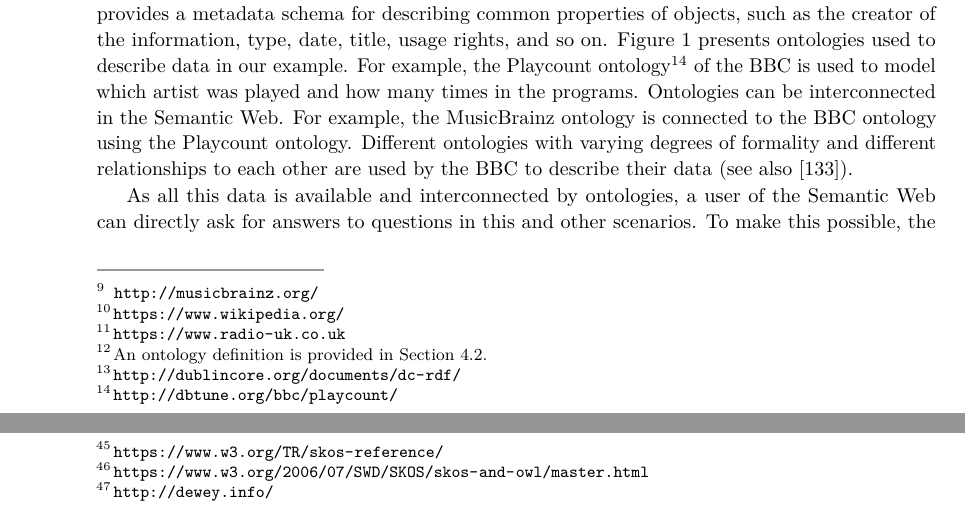
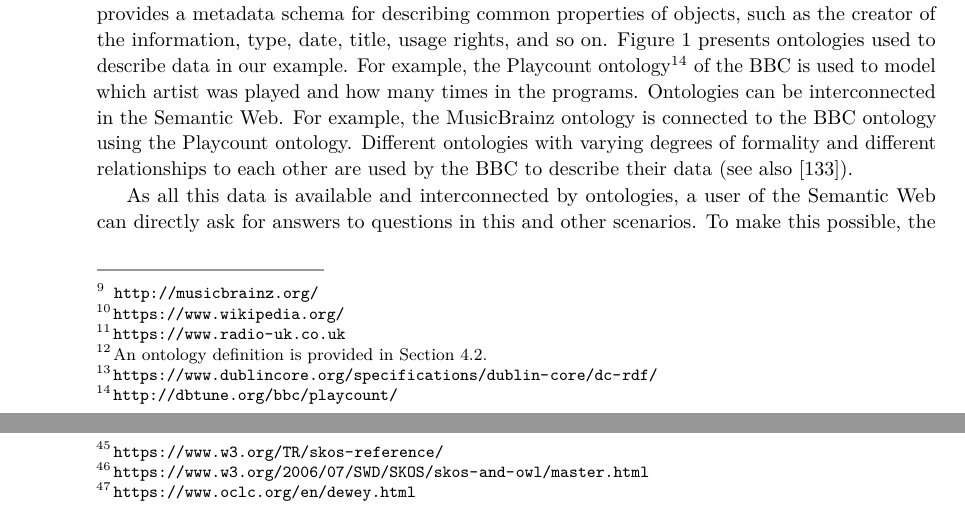
Before and after one commit to ascherp/semantic-web-primer, a LaTeX document (paper/main-semweb.tex): two parts of pages 6 and 14 of 40, joined at a grey line, cut so that both start at the same text. Compiled offline with pdfLaTeX.

Commit message:
updated two broken links

```diff
--- a/paper/main-semweb.tex
+++ b/paper/main-semweb.tex
@@ -224,7 +224,7 @@ On the Semantic Web, data integration relies on ontologies describing data and t
 
 Colloquially, an ontology is a description of concepts and their relationships.
 Ontologies are used to formally represent knowledge on the Semantic Web.\footnote{An ontology definition is provided in Section~\ref{sec:ontologies:definition}.}
-For example, Dublin Core\myurl{http://dublincore.org/documents/dc-rdf/} provides a metadata schema for describing common properties of objects, such as the creator of the information, type, date, title, usage rights, and so on.
+For example, Dublin Core\myurl{https://www.dublincore.org/specifications/dublin-core/dc-rdf/} provides a metadata schema for describing common properties of objects, such as the creator of the information, type, date, title, usage rights, and so on.
 Figure~\ref{fig:bbc-ontology-example} presents ontologies used to describe data in our example.
 For example, the Playcount ontology\myurl{http://dbtune.org/bbc/playcount/} of the BBC is used to model which artist was played and how many times in the programs.
 Ontologies can be interconnected in the Semantic Web.
@@ -486,7 +486,7 @@ Note, SKOS is a popular standard for modeling domain-specific taxonomies in the
 \label{sec:ontologies}
 
 A network of ontologies, such as the example shown in Figure~\ref{fig:bbc-ontology-example}, may consist of a variety of ontologies created by different actors and communities.
-Ontologies may be the result of a transformation or reengineering activity of a legacy system, such as a relational database or existing taxonomy such as the Dewey Decimal Classification\myurl{http://dewey.info/} or Dublin Core.
+Ontologies may be the result of a transformation or reengineering activity of a legacy system, such as a relational database or existing taxonomy such as the Dewey Decimal Classification\myurl{https://www.oclc.org/en/dewey.html} or Dublin Core.
 Other ontologies are created from scratch.
 This involves applying existing methods and tools for ontology engineering and choosing an appropriate representation language for the ontology (see Section~\ref{sec:reasoning}).
 
```
